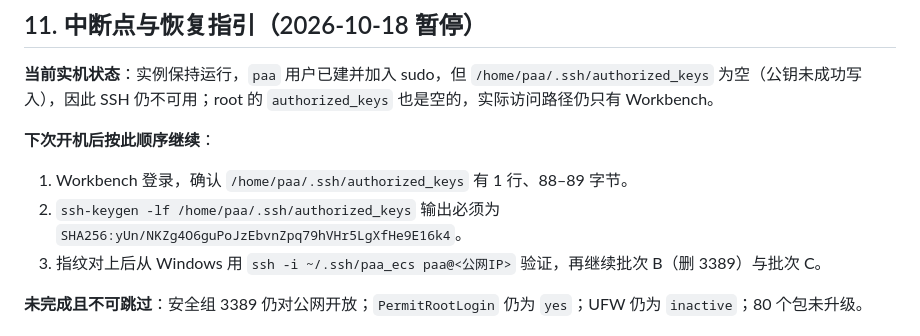
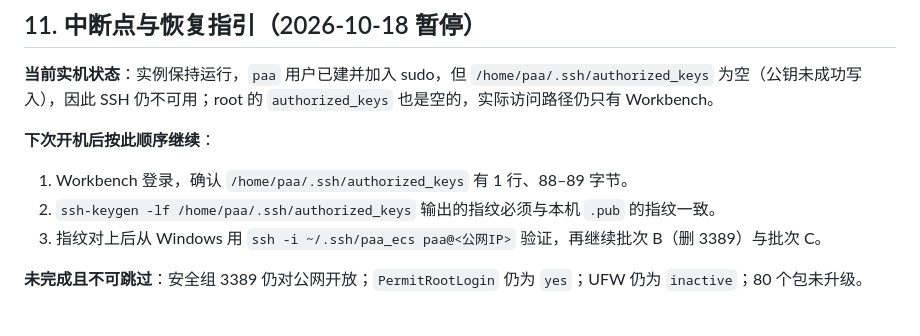
Before and after one commit to zhouPi-314/personal-ai-agent, a Markdown page: PAA ECS 安全审计与配置待确认清单.md, the part around the change. Drawn GitHub-style.

Commit message:
脱敏：移除文档中的 SSH 密钥指纹

```diff
--- a/PAA ECS 安全审计与配置待确认清单.md
+++ b/PAA ECS 安全审计与配置待确认清单.md
@@ -211,7 +211,7 @@ ssh -i "$env:USERPROFILE\.ssh\paa_ecs" paa@<公网IP>
 **下次开机后按此顺序继续**：
 
 1. Workbench 登录，确认 `/home/paa/.ssh/authorized_keys` 有 1 行、88–89 字节。
-2. `ssh-keygen -lf /home/paa/.ssh/authorized_keys` 输出必须为 `SHA256:yUn/NKZg4O6guPoJzEbvnZpq79hVHr5LgXfHe9E16k4`。
+2. `ssh-keygen -lf /home/paa/.ssh/authorized_keys` 输出的指纹必须与本机 `.pub` 的指纹一致。
 3. 指纹对上后从 Windows 用 `ssh -i ~/.ssh/paa_ecs paa@<公网IP>` 验证，再继续批次 B（删 3389）与批次 C。
 
 **未完成且不可跳过**：安全组 3389 仍对公网开放；`PermitRootLogin` 仍为 `yes`；UFW 仍为 `inactive`；80 个包未升级。
```
